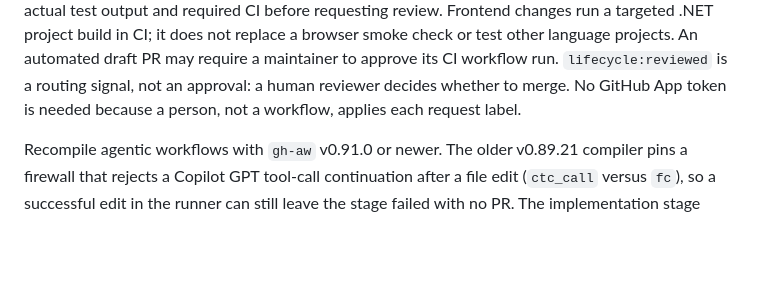
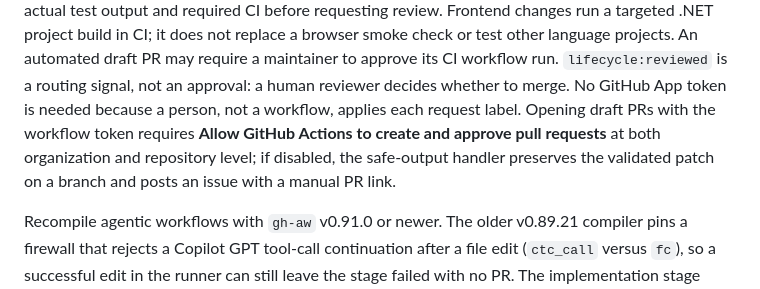
Before and after one commit to MSBart2/FanHub, a Markdown page: README.md, the part around the change. Drawn GitHub-style; blank space fills up the shorter version.

Commit message:
docs: name the org gate before the draft PR gets dramatic
Co-authored-by: Copilot <223556219+Copilot@users.noreply.github.com>

```diff
--- a/README.md
+++ b/README.md
@@ -360,7 +360,10 @@ or test other language projects. An automated draft PR may require a
 maintainer to approve its CI workflow run. `lifecycle:reviewed` is a
 routing signal, not an approval: a human reviewer decides whether to merge.
 No GitHub App token is needed because a person, not a workflow, applies each
-request label.
+request label. Opening draft PRs with the workflow token requires **Allow
+GitHub Actions to create and approve pull requests** at both organization and
+repository level; if disabled, the safe-output handler preserves the validated
+patch on a branch and posts an issue with a manual PR link.
 
 Recompile agentic workflows with `gh-aw` v0.91.0 or newer. The older v0.89.21
 compiler pins a firewall that rejects a Copilot GPT tool-call continuation
```
